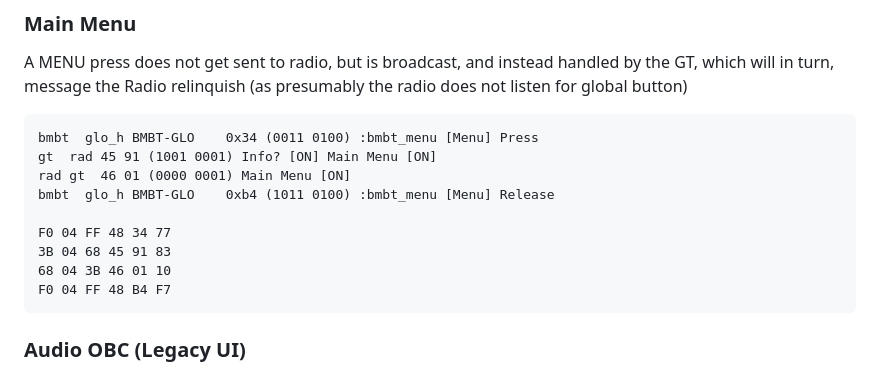
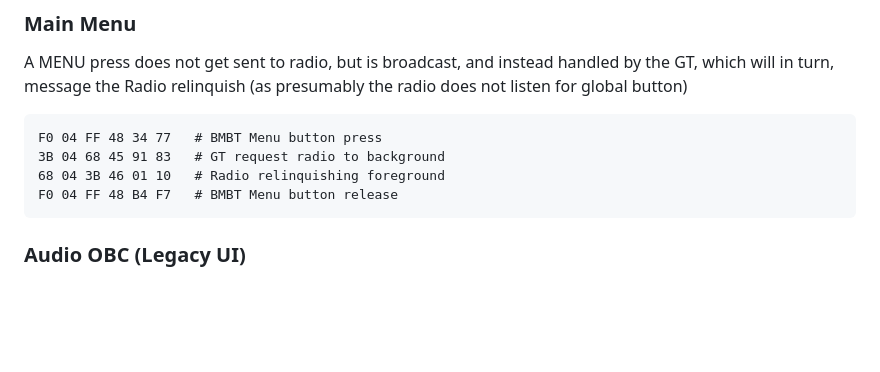
Before and after one commit to StephnnImp/DataV-Teamn, a Markdown page: gt/45.md, the part around the change. Drawn GitHub-style; blank space fills up the shorter version.

Commit message:
WIP: 0x45

```diff
--- a/gt/45.md
+++ b/gt/45.md
@@ -65,15 +65,10 @@ The GT requesting the radio draw the radio UI at KL-R if the radio was on at ign
 
 A MENU press does not get sent to radio, but is broadcast, and instead handled by the GT, which will in turn, message the Radio relinquish (as presumably the radio does not listen for global button)
 
-    bmbt  glo_h	BMBT-GLO  	0x34 (0011 0100) :bmbt_menu [Menu] Press
-    gt  rad 45 91 (1001 0001) Info? [ON] Main Menu [ON]
-    rad gt  46 01 (0000 0001) Main Menu [ON]
-    bmbt  glo_h	BMBT-GLO  	0xb4 (1011 0100) :bmbt_menu [Menu] Release
-
-    F0 04 FF 48 34 77
-    3B 04 68 45 91 83
-    68 04 3B 46 01 10
-    F0 04 FF 48 B4 F7
+    F0 04 FF 48 34 77   # BMBT Menu button press
+    3B 04 68 45 91 83   # GT request radio to background
+    68 04 3B 46 01 10   # Radio relinquishing foreground
+    F0 04 FF 48 B4 F7   # BMBT Menu button release
 
 ### Audio OBC (Legacy UI)
 
```
